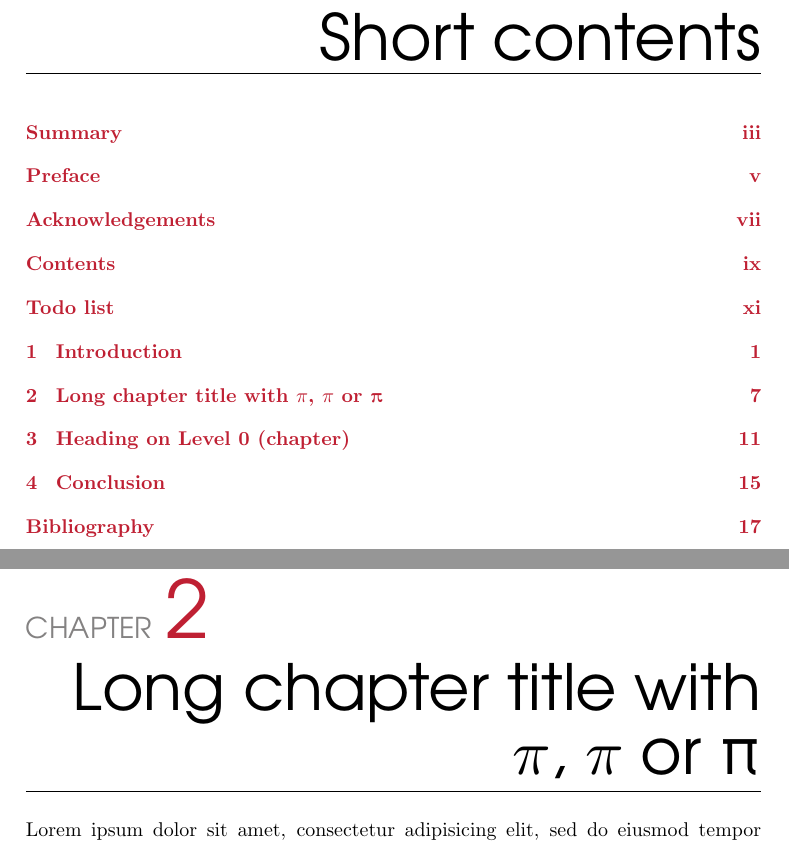
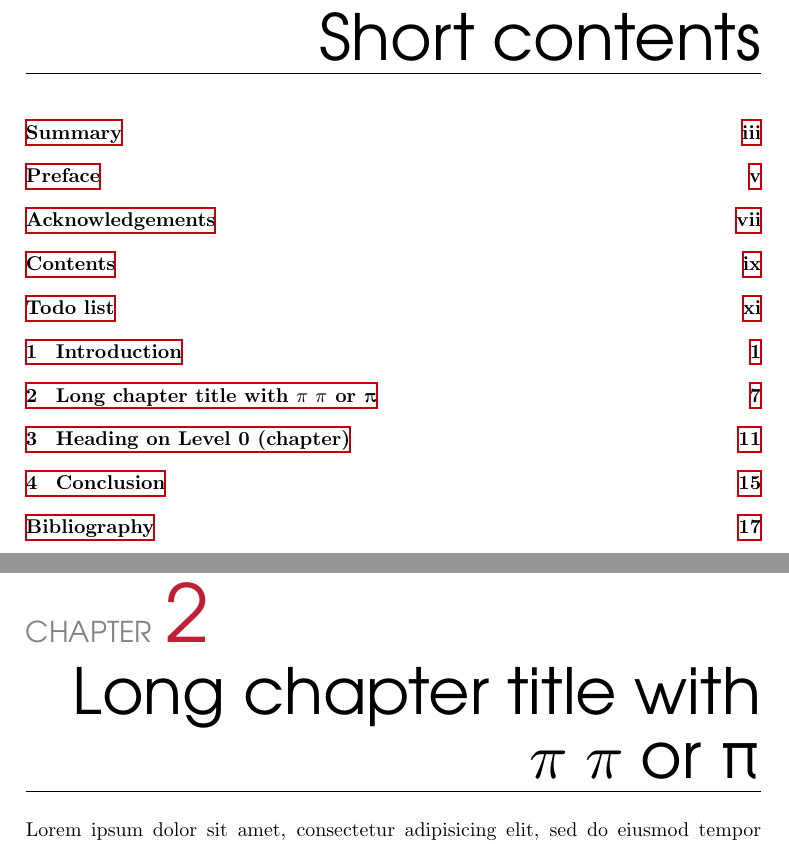
Before and after one commit to gandalfsaxe/laursens-xelatex-thesis-template, a LaTeX thesis (Thesis.tex, which reads chapters/LongTitle.tex, setup/preamble.tex): two parts of pages 3 and 21 of 32, joined at a grey line, cut so that both start at the same text. Compiled offline with XeLaTeX; a missing font is replaced by an installed copy or a similar font.

Commit message:
preambe: hypersetup using static content, removed colored links

```diff
--- a/chapters/LongTitle.tex
+++ b/chapters/LongTitle.tex
@@ -1,5 +1,5 @@
 %!TEX root = ../Thesis.tex
-\chapter{Long chapter title with $\pi$, $π$ or π}
+\chapter{Long chapter title with \texorpdfstring{$\pi$ $π$ or π}{π π or π}}
 
 Lorem ipsum dolor sit amet, consectetur adipisicing elit, sed do eiusmod tempor incididunt ut labore et dolore magna aliqua. Ut enim ad minim veniam, quis nostrud exercitation ullamco laboris nisi ut aliquip ex ea commodo consequat. Duis aute irure dolor in reprehenderit in voluptate velit esse cillum dolore eu fugiat nulla pariatur. Excepteur sint occaecat cupidatat non proident, sunt in culpa qui officia deserunt mollit anim id est laborum. \textsf{What about some inline sans serif text?}. $x = 4, y= 7$ which means that $\sqrt{4} = 2$.
 
--- a/setup/preamble.tex
+++ b/setup/preamble.tex
@@ -41,7 +41,6 @@
     matrix,
     positioning,
     shapes,
-    snakes,
     topaths,
 }
 \pgfplotsset{compat=1.7}
@@ -191,21 +190,22 @@ There are \total{todocounter} todos left.
 
 % Hypersetup
 \hypersetup{
-    %pdfauthor={},
-    %pdftitle={},
-    %pdfsubject={},
+    pdfauthor={\thesisauthor{}},
+    pdftitle={\thesistitle{}},
+    pdfsubject={\thesissubtitle{}},
+    pdfdisplaydoctitle,
     bookmarksnumbered=true,
     bookmarksopen,
     breaklinks,
     linktoc=all,
     plainpages=false,
     unicode=true,
-    colorlinks,
-    citecolor=dtured,                 % color of links to bibliography
-    filecolor=dtured,                 % color of file links
-    linkcolor=dtured,                 % color of internal links (change box color with linkbordercolor)
-    urlcolor=s13,                     % color of external links
-    %hidelinks,                       % Printed version without colored links?
+    colorlinks=false,
+    citebordercolor=dtured,           % color of links to bibliography
+    filebordercolor=dtured,           % color of file links
+    linkbordercolor=dtured,           % color of internal links (change box color with linkbordercolor)
+    urlbordercolor=s13,               % color of external links
+    %hidelinks,                       % Do not show boxes or colored links.
 }
 % Hack to make right pdfbookmark link. The normal behavior links just below the chapter title. This hack put the link just above the chapter like any other normal use of \chapter.
 % Another solution can be found in http://tex.stackexchange.com/questions/59359/certain-hyperlinks-memoirhyperref-placed-too-low
```
